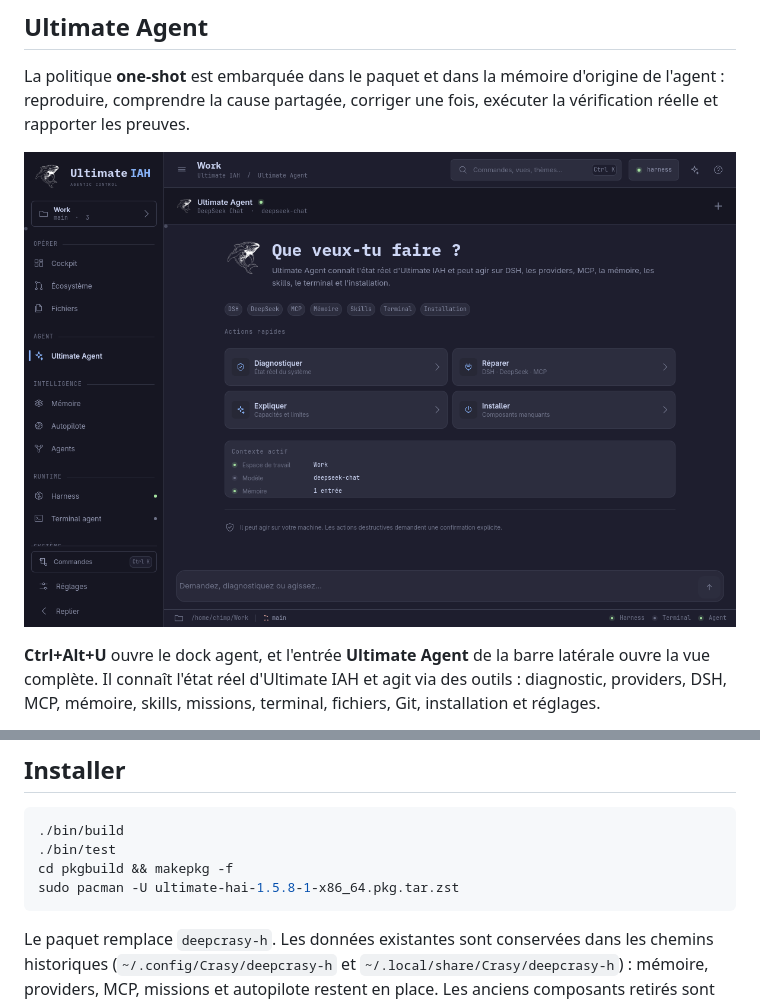
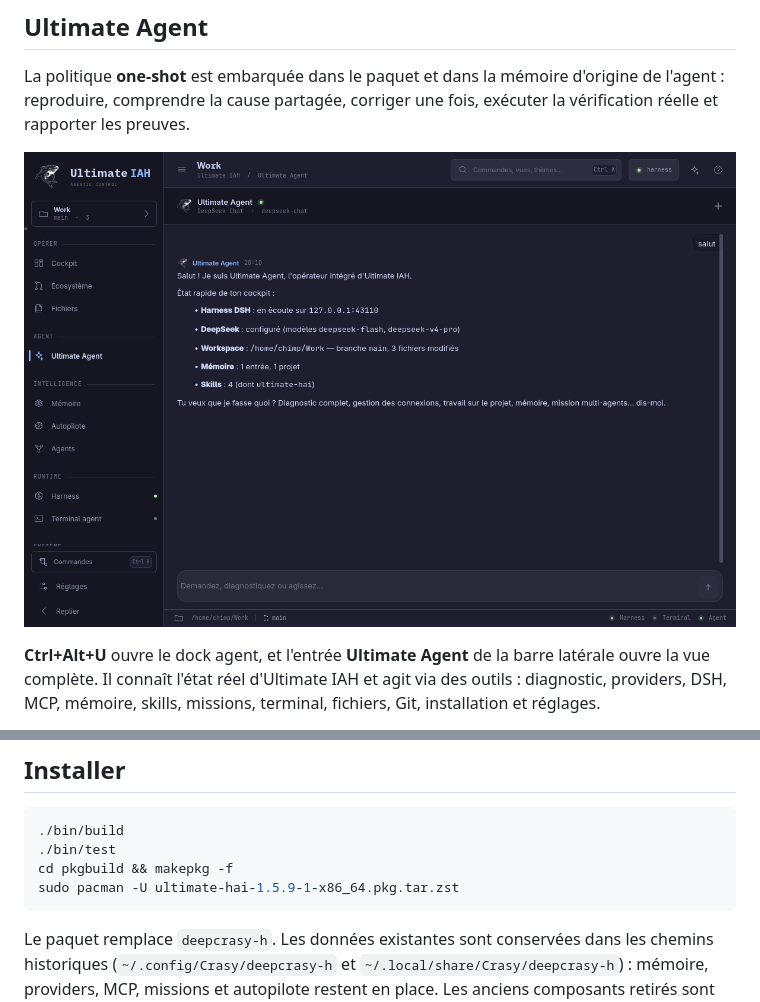
Before and after one commit to chimprookie-group/ULTIMATE-IAH, a Markdown page: README.md, 2 parts joined by grey strips. Rendered like a GitHub page; pictures changed too: assets/screenshot-agent.png.

````diff
--- a/README.md
+++ b/README.md
@@ -126,7 +126,7 @@ masqué pour éviter l'ancienne icône.
 ./bin/build
 ./bin/test
 cd pkgbuild && makepkg -f
-sudo pacman -U ultimate-hai-1.5.8-1-x86_64.pkg.tar.zst
+sudo pacman -U ultimate-hai-1.5.9-1-x86_64.pkg.tar.zst
 ```
 
 Le paquet remplace `deepcrasy-h`. Les données existantes sont conservées dans
````
Also changed, not shown: docs/INSTALLATION.md (+1 -1 lines), 3 other files.
